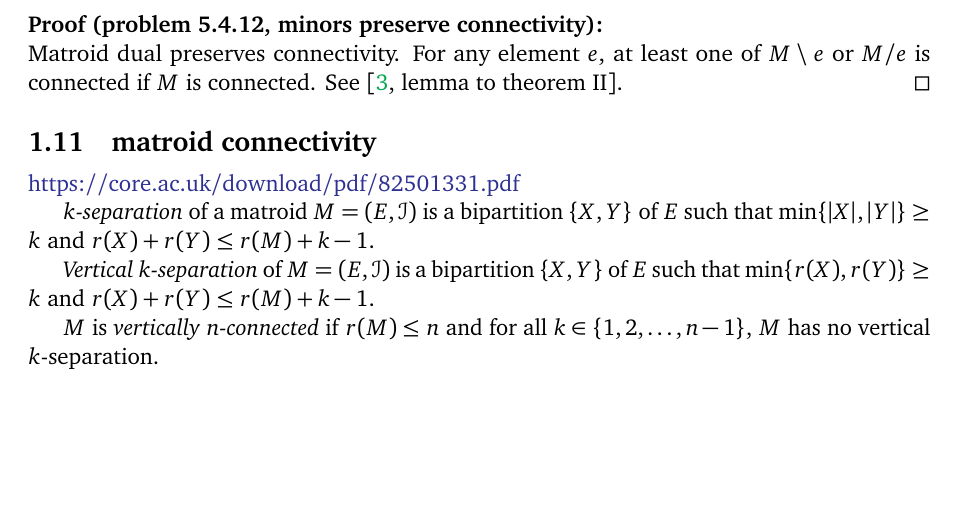
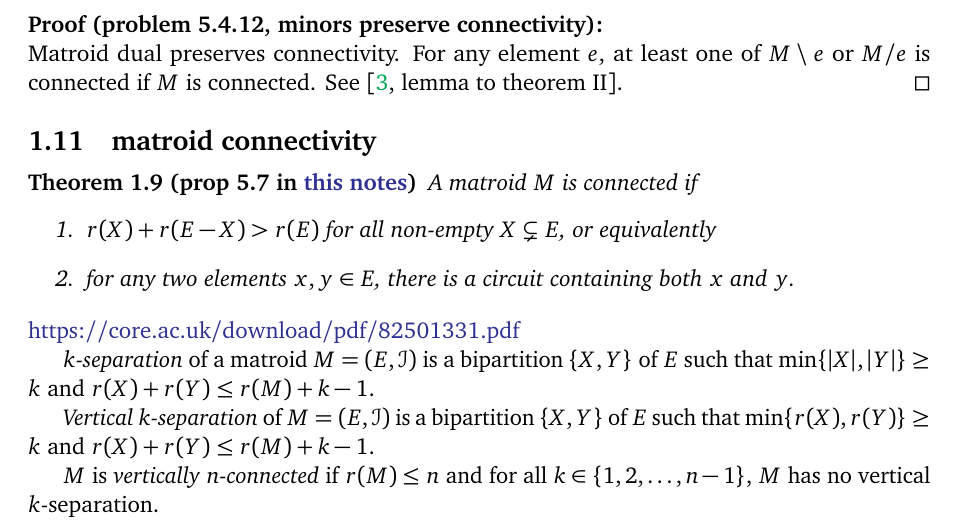
Before and after one commit to congyu711/cco-notes, a LaTeX document (main.tex, which reads chapter5.tex): part of page 13 of 18 before the commit and part of page 13 of 19 after it, cut so that both start at the same text, the shorter picture padded with empty space. Compiled offline with pdfLaTeX.

Commit message:
add a thm about connectivity

```diff
--- a/chapter5.tex
+++ b/chapter5.tex
@@ -390,6 +390,13 @@ The following is something not in the book. A matroid is called sparse paving if
     For any element $e$, at least one of $M\setminus e$ or $M/e$ is connected if $M$ is connected. See \cite[lemma to theorem II]{crapo_higher_1967}.
 \end{proof}
 \subsection{matroid connectivity}
+\begin{theorem}[prop 5.7 in \href{https://iuuk.mff.cuni.cz/~pangrac/vyuka/matroids/matroid-ch5.pdf}{this notes}]
+    A matroid $M$ is connected if
+    \begin{enumerate}
+        \item $r(X)+r(E-X)>r(E)$ for all non-empty $X\subsetneq E$, or equivalently
+        \item for any two elements $x,y\in E$, there is a circuit containing both $x$ and $y$.
+    \end{enumerate}
+\end{theorem}
 \url{https://core.ac.uk/download/pdf/82501331.pdf}
 
 \emph{$k$-separation} of a matroid $M=(E,\mathcal I)$ is a bipartition $\{X,Y\}$ of $E$ such that $\min\{|X|,|Y|\}\geq k$ and $r(X)+r(Y)\leq r(M)+k-1$.
```
Also changed, not shown: main.pdf.
